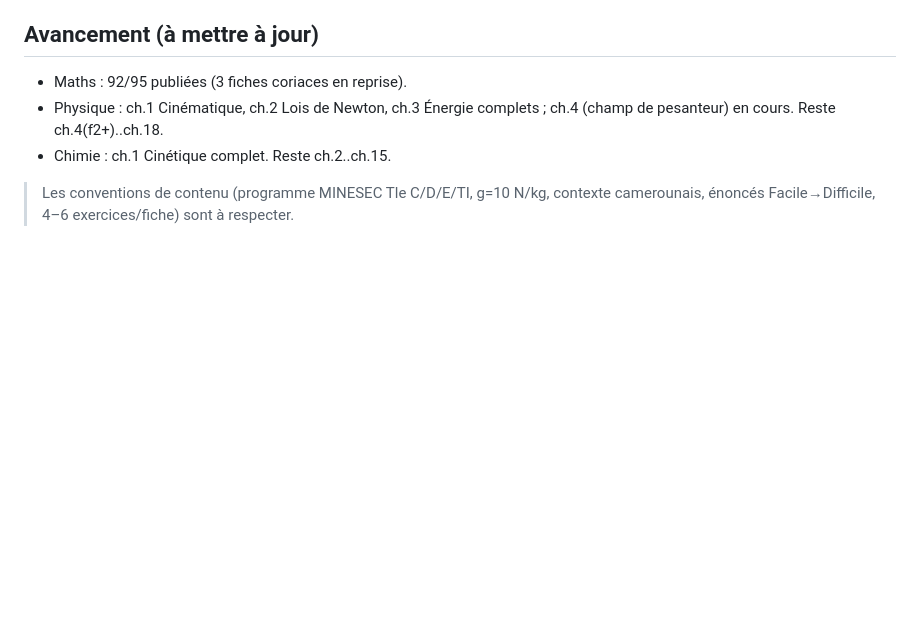
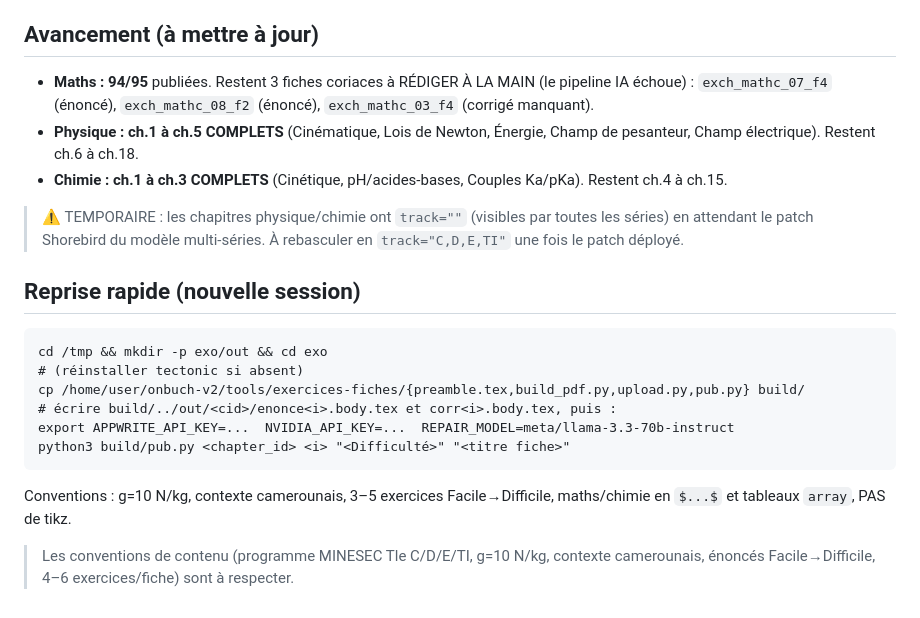
Before and after one commit to ludagg/onbuch-v2, a Markdown page: tools/exercices-fiches/README.md, the part around the change. Rendered like a GitHub page; blank space fills up the shorter version.

Commit message:
docs(exercices): suivi d'avancement (phys 5/18, chim 3/15, maths 94/95)
Met à jour le README avec l'état réel des chapitres publiés et la
procédure de reprise rapide pour une nouvelle session.

Co-Authored-By: Claude Opus 4.8 <noreply@anthropic.com>
Claude-Session: https://claude.ai/code/session_01EfJeZUxYHVxzv7vxv9YwLc

````diff
--- a/tools/exercices-fiches/README.md
+++ b/tools/exercices-fiches/README.md
@@ -53,10 +53,30 @@ dans `lib/models/exercise.dart` (nécessite un patch Shorebird pour les élèves
 
 ## Avancement (à mettre à jour)
 
-- Maths : 92/95 publiées (3 fiches coriaces en reprise).
-- Physique : ch.1 Cinématique, ch.2 Lois de Newton, ch.3 Énergie complets ;
-  ch.4 (champ de pesanteur) en cours. Reste ch.4(f2+)..ch.18.
-- Chimie : ch.1 Cinétique complet. Reste ch.2..ch.15.
+- **Maths : 94/95** publiées. Restent 3 fiches coriaces à RÉDIGER À LA MAIN
+  (le pipeline IA échoue) : `exch_mathc_07_f4` (énoncé), `exch_mathc_08_f2`
+  (énoncé), `exch_mathc_03_f4` (corrigé manquant).
+- **Physique : ch.1 à ch.5 COMPLETS** (Cinématique, Lois de Newton, Énergie,
+  Champ de pesanteur, Champ électrique). Restent ch.6 à ch.18.
+- **Chimie : ch.1 à ch.3 COMPLETS** (Cinétique, pH/acides-bases, Couples Ka/pKa).
+  Restent ch.4 à ch.15.
+
+> ⚠️ TEMPORAIRE : les chapitres physique/chimie ont `track=""` (visibles par
+> toutes les séries) en attendant le patch Shorebird du modèle multi-séries.
+> À rebasculer en `track="C,D,E,TI"` une fois le patch déployé.
+
+## Reprise rapide (nouvelle session)
+
+```
+cd /tmp && mkdir -p exo/out && cd exo
+# (réinstaller tectonic si absent)
+cp /home/user/onbuch-v2/tools/exercices-fiches/{preamble.tex,build_pdf.py,upload.py,pub.py} build/
+# écrire build/../out/<cid>/enonce<i>.body.tex et corr<i>.body.tex, puis :
+export APPWRITE_API_KEY=...  NVIDIA_API_KEY=...  REPAIR_MODEL=meta/llama-3.3-70b-instruct
+python3 build/pub.py <chapter_id> <i> "<Difficulté>" "<titre fiche>"
+```
+Conventions : g=10 N/kg, contexte camerounais, 3–5 exercices Facile→Difficile,
+maths/chimie en `$...$` et tableaux `array`, PAS de tikz.
 
 > Les conventions de contenu (programme MINESEC Tle C/D/E/TI, g=10 N/kg, contexte
 > camerounais, énoncés Facile→Difficile, 4–6 exercices/fiche) sont à respecter.
````
